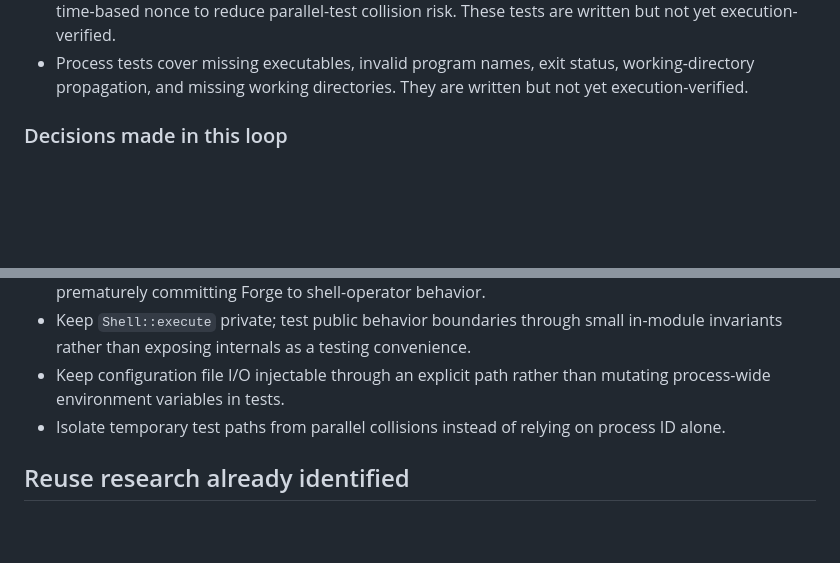
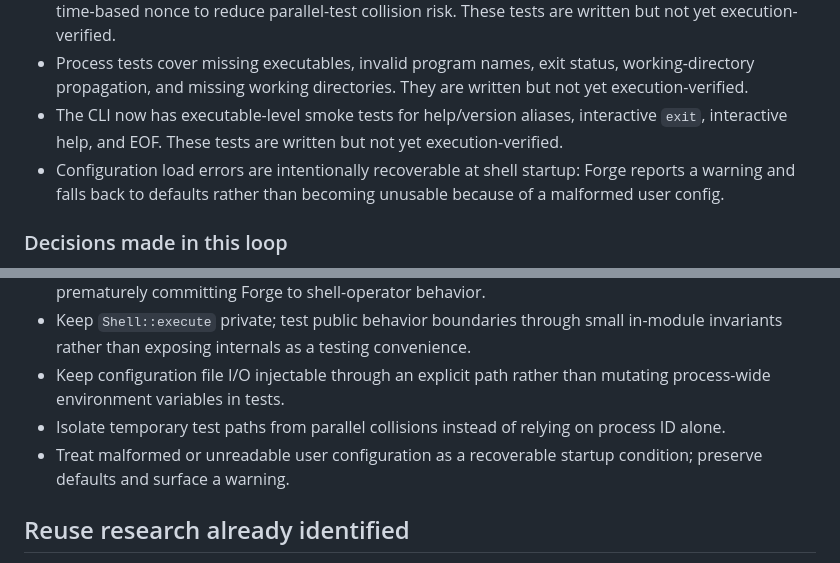
Before and after one commit to BowByBoo/Paranaue, a Markdown page: docs/ROADMAP.md, 2 parts joined by grey strips. Rendered like a GitHub page; blank space fills up the shorter version.

Commit message:
docs: record recoverable configuration startup behavior

```diff
--- a/docs/ROADMAP.md
+++ b/docs/ROADMAP.md
@@ -81,6 +81,8 @@ The project is **not yet declared usable**. The current loop is focused on provi
 - Parser coverage explicitly includes empty input, whitespace separation, escaped quotes inside double quotes, and adjacent quoted/unquoted text. These tests are written but not yet execution-verified.
 - Shell tests cover current-directory initialization, relative navigation, invalid `cd` arity, missing directories, regular-file targets, and unknown commands. Temporary shell test paths now include a time-based nonce to reduce parallel-test collision risk. These tests are written but not yet execution-verified.
 - Process tests cover missing executables, invalid program names, exit status, working-directory propagation, and missing working directories. They are written but not yet execution-verified.
+- The CLI now has executable-level smoke tests for help/version aliases, interactive `exit`, interactive help, and EOF. These tests are written but not yet execution-verified.
+- Configuration load errors are intentionally recoverable at shell startup: Forge reports a warning and falls back to defaults rather than becoming unusable because of a malformed user config.
 
 ### Decisions made in this loop
 
@@ -93,6 +95,7 @@ The project is **not yet declared usable**. The current loop is focused on provi
 - Keep `Shell::execute` private; test public behavior boundaries through small in-module invariants rather than exposing internals as a testing convenience.
 - Keep configuration file I/O injectable through an explicit path rather than mutating process-wide environment variables in tests.
 - Isolate temporary test paths from parallel collisions instead of relying on process ID alone.
+- Treat malformed or unreadable user configuration as a recoverable startup condition; preserve defaults and surface a warning.
 
 ## Reuse research already identified
 
```
